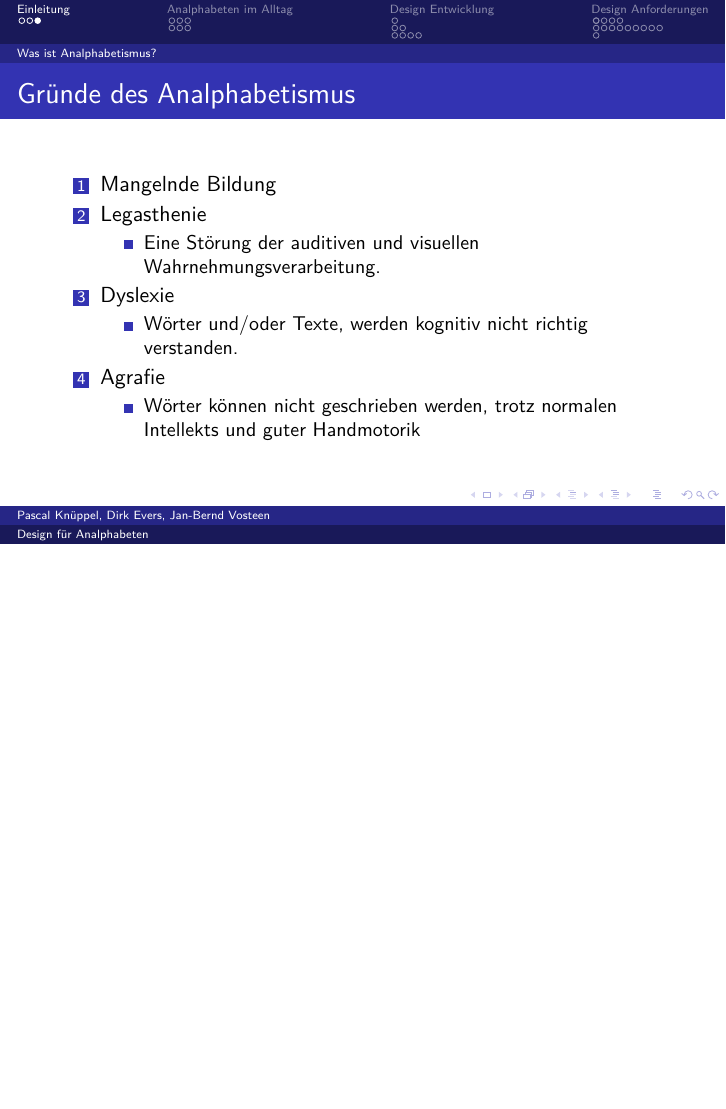
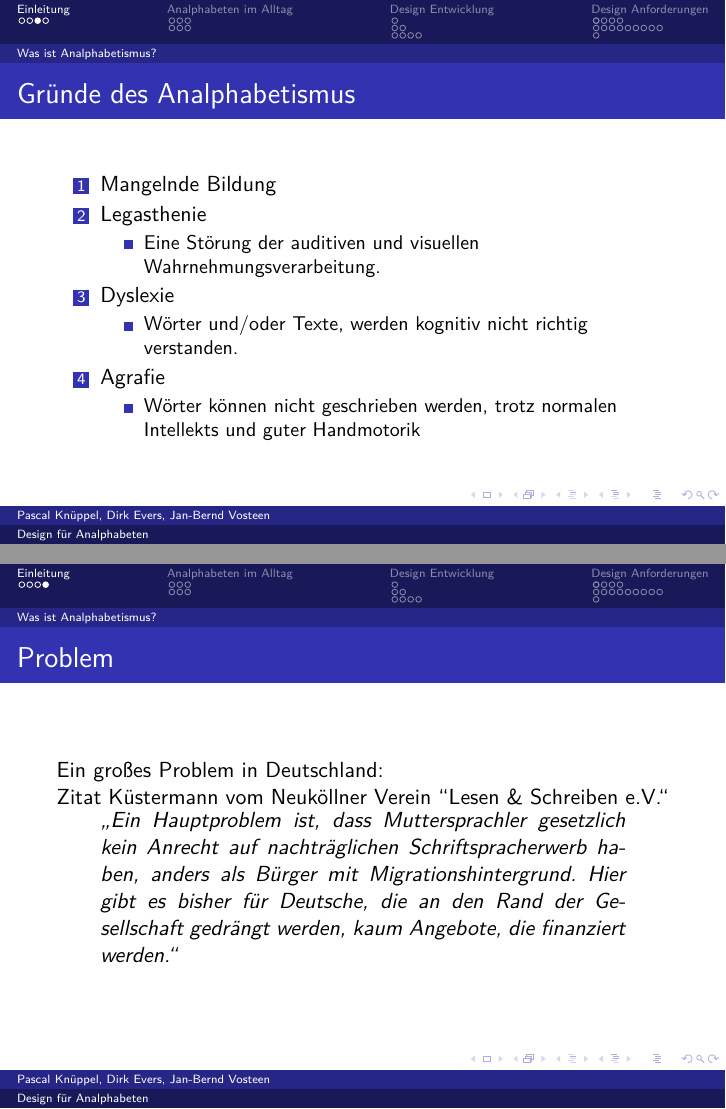
Before and after one commit to luciusdan/dfa-alpha, LaTeX slides (praesentation/referat.tex, which reads praesentation/Slides/Einleitung/Daten/grossesProblem.tex): page 11 of 75 before the commit and pages 11 and 12 of 76 after it, the two joined at a grey line, the shorter picture padded with empty space. Compiled offline with pdfLaTeX.

Commit message:
neue Folie

```diff
--- /dev/null
+++ b/praesentation/Slides/Einleitung/Daten/grossesProblem.tex
@@ -0,0 +1,8 @@
+\frame{\frametitle{Problem}
+	Ein großes Problem in Deutschland:\\
+		Zitat Küstermann vom Neuköllner Verein "'Lesen \& Schreiben e.V."'
+		\begin{quote}
+			"`Ein Hauptproblem ist, dass Muttersprachler gesetzlich kein Anrecht auf nachträglichen Schriftspracherwerb haben, anders als Bürger mit Migrationshintergrund. Hier gibt es bisher für Deutsche, die an den Rand der Gesellschaft gedrängt werden, kaum Angebote, die finanziert werden."'
+		\end{quote}
+
+}
```
Also changed, not shown: praesentation/Slides/Einleitung/Einleitung.tex (+1 -0 lines).
